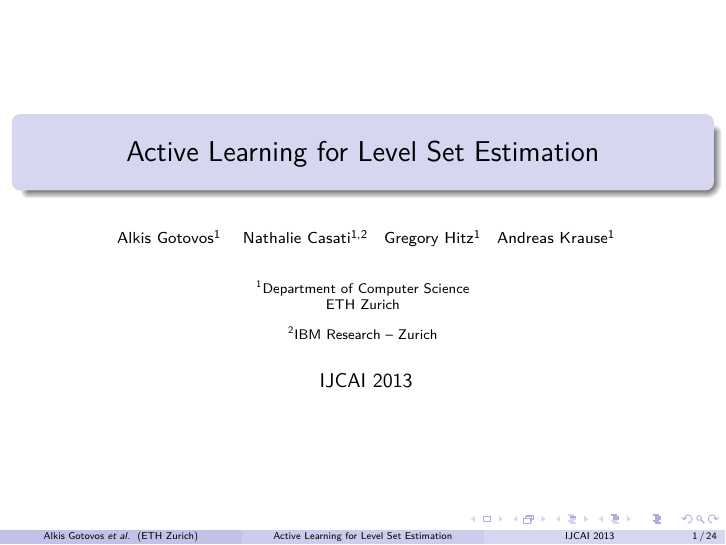
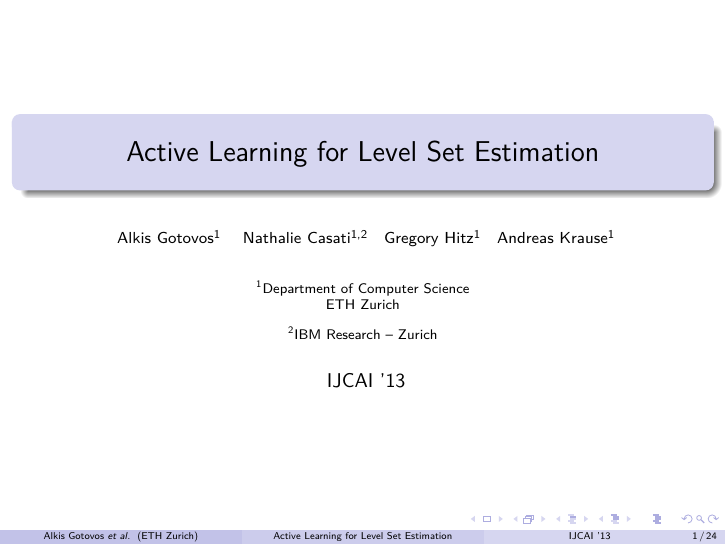
Before and after one commit to 3lectrologos/ijcai13pres, LaTeX slides (ijcai13pres.tex): page 1 of 159. Compiled offline with XeLaTeX; a missing font is replaced by an installed copy or a similar font.

Commit message:
Minor fix

```diff
--- a/ijcai13pres.tex
+++ b/ijcai13pres.tex
@@ -87,8 +87,8 @@ Andreas Krause\inst{1}
 \institute[ETH Zurich]{\inst{1} Department of Computer Science\\ETH Zurich \and %
                       \inst{2} IBM Research -- Zurich}
 
-\date[IJCAI 2013]{
-IJCAI 2013
+\date[IJCAI '13]{
+IJCAI '13
 }
 
 %\subject{Theoretical Computer Science}
```
